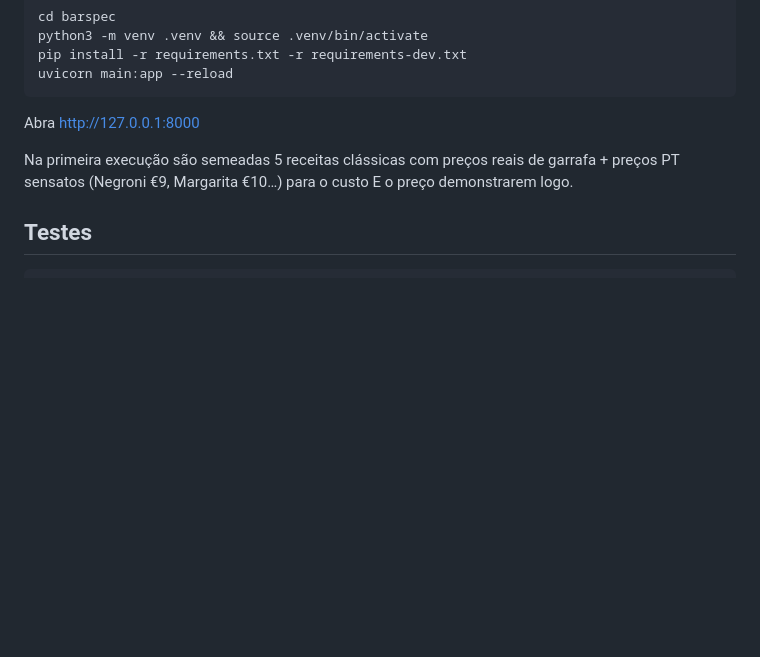
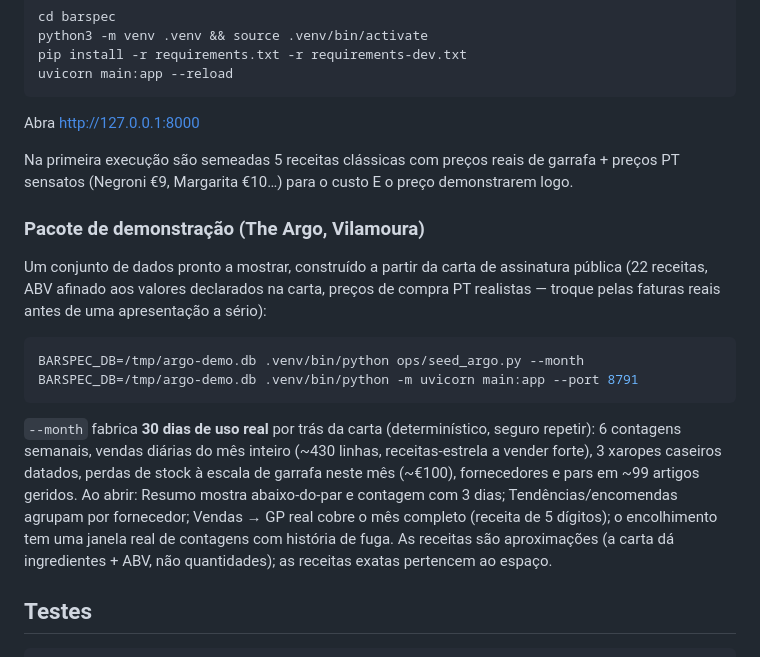
Before and after one commit to lel1guy/barspec, a Markdown page: README.pt-PT.md, the part around the change. GitHub-like rendering; blank space fills up the shorter version.

Commit message:
docs: PT demo-bundle section (full-month seeder)

````diff
--- a/README.pt-PT.md
+++ b/README.pt-PT.md
@@ -129,6 +129,28 @@ Na primeira execução são semeadas 5 receitas clássicas com preços reais de
 garrafa + preços PT sensatos (Negroni €9, Margarita €10…) para o custo E o
 preço demonstrarem logo.
 
+### Pacote de demonstração (The Argo, Vilamoura)
+
+Um conjunto de dados pronto a mostrar, construído a partir da carta de
+assinatura pública (22 receitas, ABV afinado aos valores declarados na carta,
+preços de compra PT realistas — troque pelas faturas reais antes de uma
+apresentação a sério):
+
+```bash
+BARSPEC_DB=/tmp/argo-demo.db .venv/bin/python ops/seed_argo.py --month
+BARSPEC_DB=/tmp/argo-demo.db .venv/bin/python -m uvicorn main:app --port 8791
+```
+
+`--month` fabrica **30 dias de uso real** por trás da carta (determinístico,
+seguro repetir): 6 contagens semanais, vendas diárias do mês inteiro (~430
+linhas, receitas-estrela a vender forte), 3 xaropes caseiros datados, perdas
+de stock à escala de garrafa neste mês (~€100), fornecedores e pars em ~99
+artigos geridos. Ao abrir: Resumo mostra abaixo-do-par e contagem com 3
+dias; Tendências/encomendas agrupam por fornecedor; Vendas → GP real cobre
+o mês completo (receita de 5 dígitos); o encolhimento tem uma janela real de
+contagens com história de fuga. As receitas são aproximações (a carta dá
+ingredientes + ABV, não quantidades); as receitas exatas pertencem ao espaço.
+
 ## Testes
 
 ```bash
````
